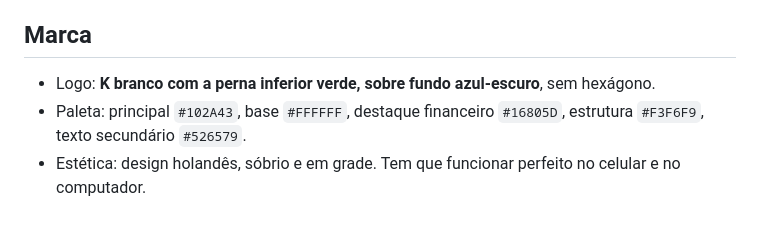
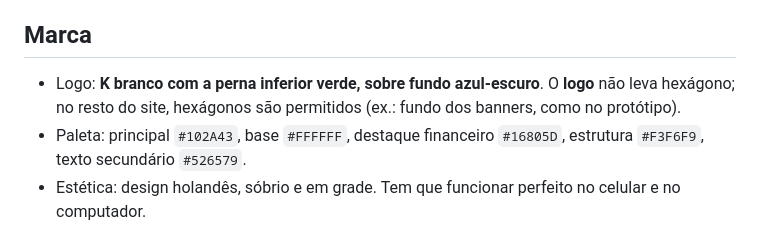
Before and after one commit to kennismarket/kennismarket, a Markdown page: CLAUDE.md, the part around the change. Drawn GitHub-style.

```diff
--- a/CLAUDE.md
+++ b/CLAUDE.md
@@ -38,7 +38,7 @@ Marketplace brasileiro de produtos digitais e serviços, sem entrega física:
 - Depois de receber o pedido, só tem reembolso se o que chegou não condiz com o pedido ou com o que a loja mostrava (conta/portfólio).
 
 ## Marca
-- Logo: **K branco com a perna inferior verde, sobre fundo azul-escuro**, sem hexágono.
+- Logo: **K branco com a perna inferior verde, sobre fundo azul-escuro**. O **logo** não leva hexágono; no resto do site, hexágonos são permitidos (ex.: fundo dos banners, como no protótipo).
 - Paleta: principal `#102A43`, base `#FFFFFF`, destaque financeiro `#16805D`, estrutura `#F3F6F9`, texto secundário `#526579`.
 - Estética: design holandês, sóbrio e em grade. Tem que funcionar perfeito no celular e no computador.
 - E-mail de suporte: kennismarket.support@protonmail.com
```
Also changed, not shown: docs/PLANO.md (+2 -2 lines).
